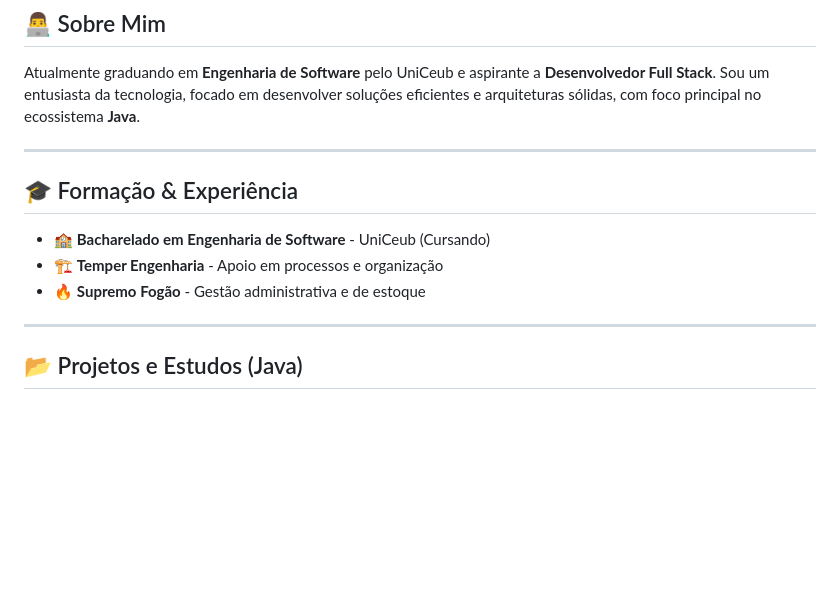
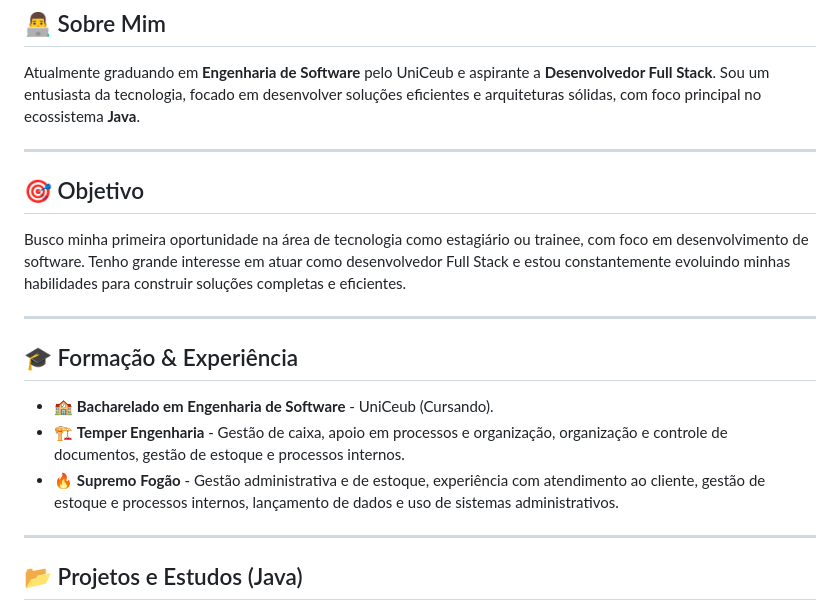
Before and after one commit to Gabrielcotts/GabrielCottsPortif-lio, a Markdown page: README.md, the part around the change. Rendered like a GitHub page; blank space fills up the shorter version.

```diff
--- a/README.md
+++ b/README.md
@@ -5,10 +5,16 @@ Atualmente graduando em **Engenharia de Software** pelo UniCeub e aspirante a **
 
 ---
 
+<h2>🎯 Objetivo</h2>
+
+Busco minha primeira oportunidade na área de tecnologia como estagiário ou trainee, com foco em desenvolvimento de software. Tenho grande interesse em atuar como desenvolvedor Full Stack e estou constantemente evoluindo minhas habilidades para construir soluções completas e eficientes.
+
+---
+
 ## 🎓 Formação & Experiência
-* 🏫 **Bacharelado em Engenharia de Software** - UniCeub (Cursando)
-* 🏗️ **Temper Engenharia** - Apoio em processos e organização
-* 🔥 **Supremo Fogão** - Gestão administrativa e de estoque
+* 🏫 **Bacharelado em Engenharia de Software** - UniCeub (Cursando).
+* 🏗️ **Temper Engenharia** - Gestão de caixa, apoio em processos e organização, organização e controle de documentos, gestão de estoque e processos internos.
+* 🔥 **Supremo Fogão** - Gestão administrativa e de estoque, experiência com atendimento ao cliente,  gestão de estoque e processos internos, lançamento de dados e uso de sistemas administrativos.
 
 ---
 
```
